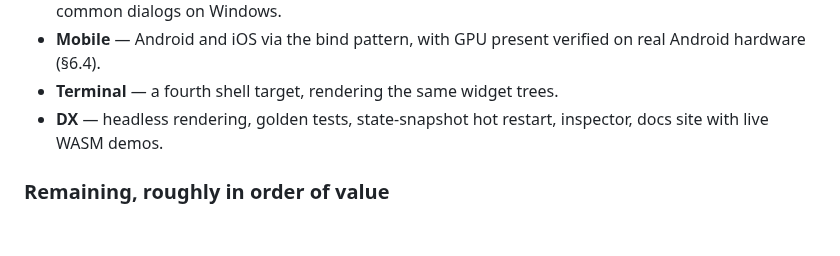
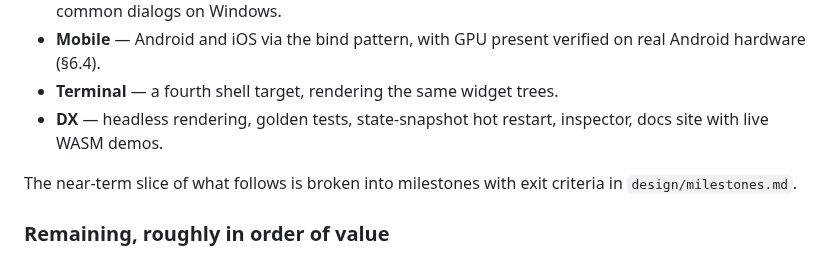
Before and after one commit to doug/gophics, a Markdown page: PLAN.md, the part around the change. GitHub-like rendering; blank space fills up the shorter version.

```diff
--- a/PLAN.md
+++ b/PLAN.md
@@ -525,6 +525,9 @@ every phase de-risked the ones after it.
 - **DX** — headless rendering, golden tests, state-snapshot hot restart,
   inspector, docs site with live WASM demos.
 
+The near-term slice of what follows is broken into milestones with exit
+criteria in `design/milestones.md`.
+
 ### Remaining, roughly in order of value
 
 1. **GPU vector backend** (§5) — the sparse-strips renderer. The CPU path is
```
Also changed, not shown: design/milestones.md (added, +146 -0 lines).
